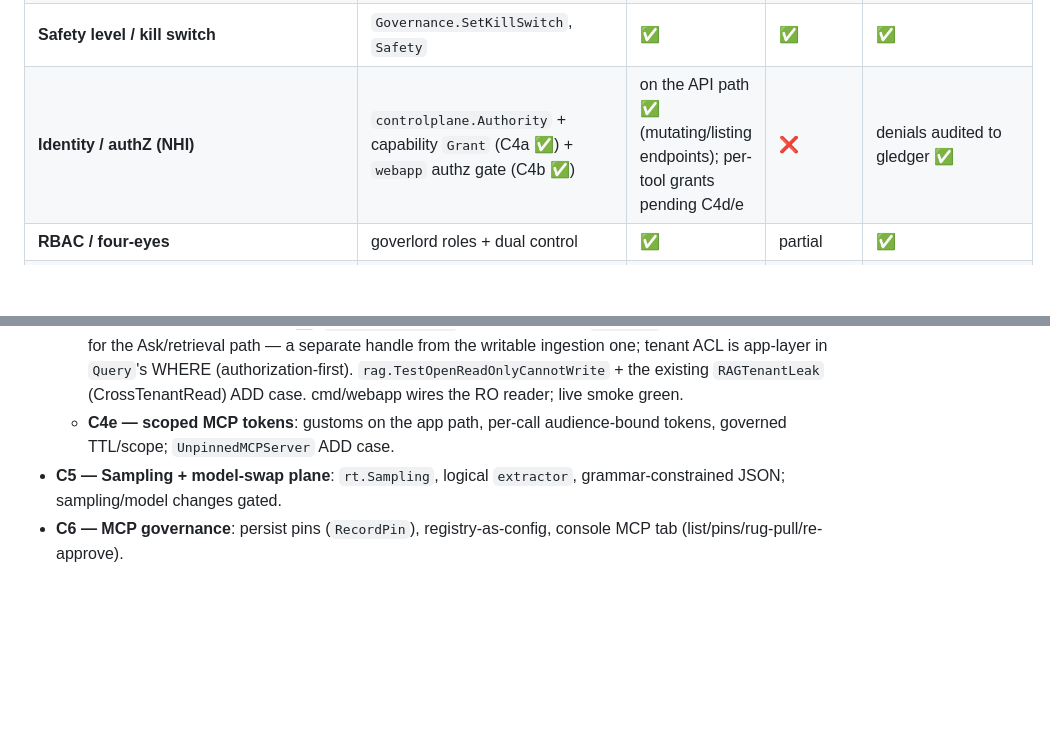
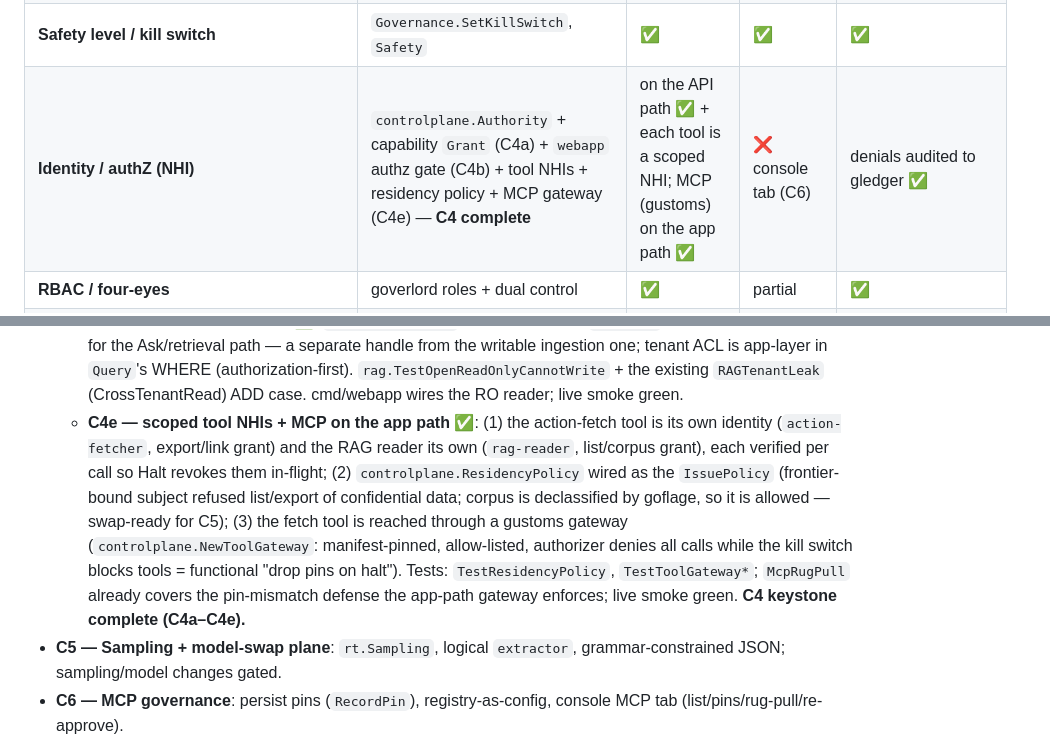
Before and after one commit to t0ul/ai-security-engineering, a Markdown page: docs/CONTROL-PLANE-PLAN.md, 2 parts joined by grey strips. Rendered like a GitHub page; blank space fills up the shorter version.

Commit message:
docs: C4 keystone complete (C4a-C4e)

```diff
--- a/docs/CONTROL-PLANE-PLAN.md
+++ b/docs/CONTROL-PLANE-PLAN.md
@@ -24,7 +24,7 @@ Implementation is t's (dev-caveman); this is the architecture.
 | **Eval scores + thresholds** (F1 gate, ASR gate, per-label latest) | `eval.ScoreEvents`; `cmd/livecheck`→`RecordEval`; `cpstore.LatestEval`; `mlops.PromoteWithLatestEval` | standalone; not tied to changes | ❌ | partial (livecheck only) |
 | **Promotion gate** (eval+ADD on activate) | `controlplane.PromotionGate` (C3) | not wired to real closures | ❌ | — |
 | **Safety level / kill switch** | `Governance.SetKillSwitch`, `Safety` | ✅ | ✅ | ✅ |
-| **Identity / authZ (NHI)** | `controlplane.Authority` + capability `Grant` (C4a ✅) + `webapp` authz gate (C4b ✅) | on the API path ✅ (mutating/listing endpoints); per-tool grants pending C4d/e | ❌ | denials audited to gledger ✅ |
+| **Identity / authZ (NHI)** | `controlplane.Authority` + capability `Grant` (C4a) + `webapp` authz gate (C4b) + tool NHIs + residency policy + MCP gateway (C4e) — **C4 complete** | on the API path ✅ + each tool is a scoped NHI; MCP (gustoms) on the app path ✅ | ❌ console tab (C6) | denials audited to gledger ✅ |
 | **RBAC / four-eyes** | goverlord roles + dual control | ✅ | partial | ✅ |
 | **Generic config map** | `Governance` (propose/approve/rollback/history) | ✅ mechanism, **~nothing reads it** | ✅ | ✅ (approvals, admin) |
 
@@ -190,8 +190,17 @@ so the bridge can't silently un-wire.
     (authorization-first). `rag.TestOpenReadOnlyCannotWrite` + the existing
     `RAGTenantLeak` (CrossTenantRead) ADD case. cmd/webapp wires the RO reader;
     live smoke green.
-  - **C4e — scoped MCP tokens**: gustoms on the app path, per-call
-    audience-bound tokens, governed TTL/scope; `UnpinnedMCPServer` ADD case.
+  - **C4e — scoped tool NHIs + MCP on the app path** ✅: (1) the action-fetch tool
+    is its own identity (`action-fetcher`, export/link grant) and the RAG reader
+    its own (`rag-reader`, list/corpus grant), each verified per call so Halt
+    revokes them in-flight; (2) `controlplane.ResidencyPolicy` wired as the
+    `IssuePolicy` (frontier-bound subject refused list/export of confidential data;
+    corpus is declassified by goflage, so it is allowed — swap-ready for C5); (3)
+    the fetch tool is reached through a gustoms gateway (`controlplane.NewToolGateway`:
+    manifest-pinned, allow-listed, authorizer denies all calls while the kill switch
+    blocks tools = functional "drop pins on halt"). Tests: `TestResidencyPolicy`,
+    `TestToolGateway*`; `McpRugPull` already covers the pin-mismatch defense the
+    app-path gateway enforces; live smoke green. **C4 keystone complete (C4a–C4e).**
 - **C5 — Sampling + model-swap plane**: `rt.Sampling`, logical `extractor`,
   grammar-constrained JSON; sampling/model changes gated.
 - **C6 — MCP governance**: persist pins (`RecordPin`), registry-as-config,
```
Also changed, not shown: docs/COURSE-OUTLINE.md (+9 -5 lines), docs/PLAN.md (+2 -2 lines).
